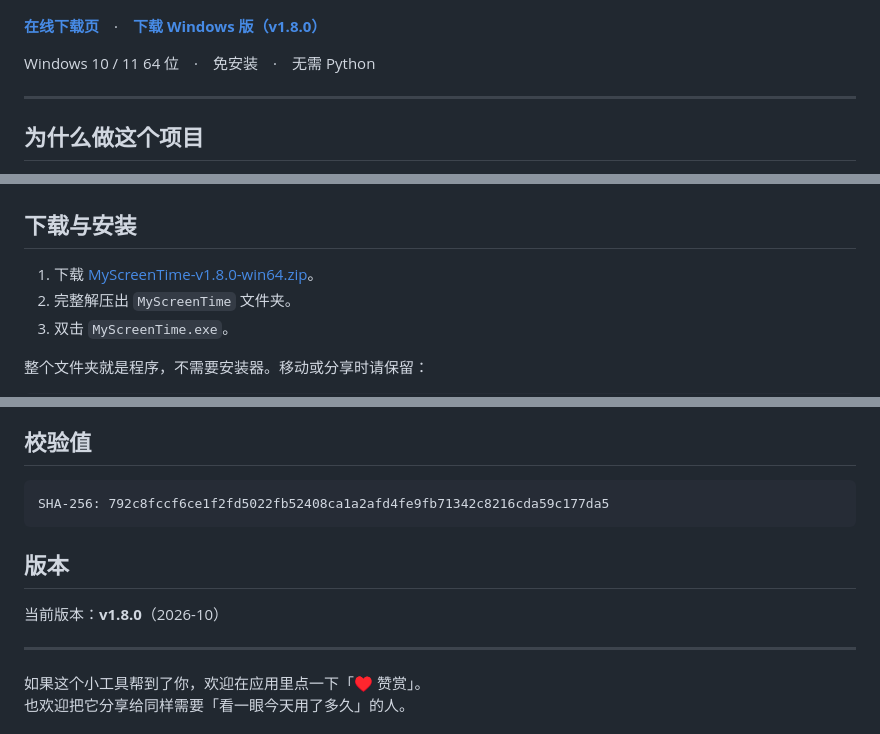
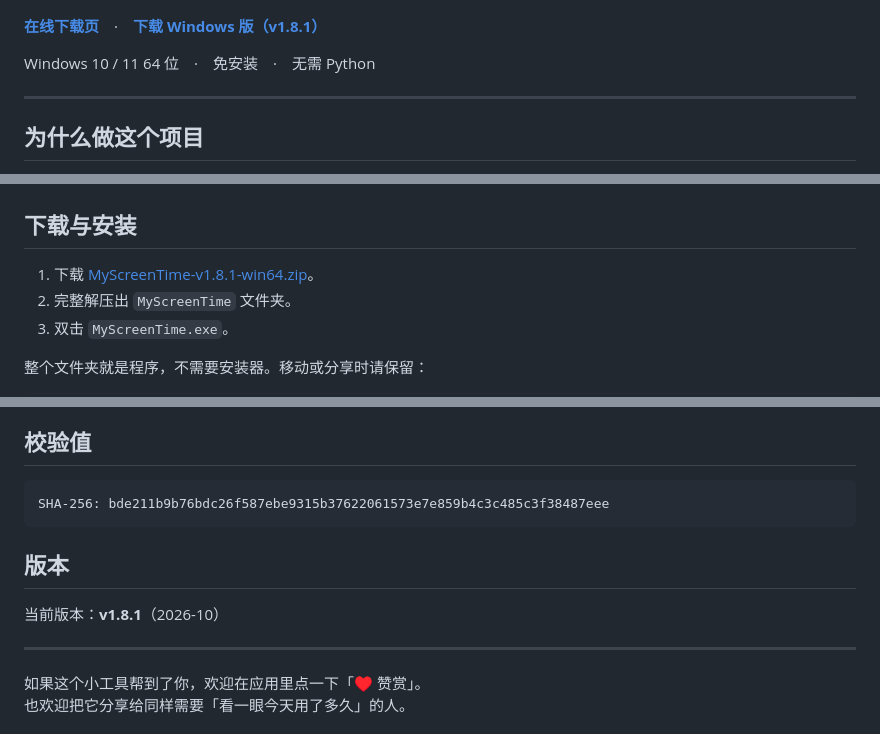
Before and after one commit to mzmxoyz/MyScreenTime, a Markdown page: README.md, 3 parts joined by grey strips. Rendered like a GitHub page.

Commit message:
Release v1.8.1

````diff
--- a/README.md
+++ b/README.md
@@ -5,7 +5,7 @@
 
 ![MyScreenTime 界面预览](preview.png)
 
-**[在线下载页](https://mzmxoyz.github.io/MyScreenTime/)**　·　**[下载 Windows 版（v1.8.0）](https://github.com/mzmxoyz/MyScreenTime/releases/latest/download/MyScreenTime-v1.8.0-win64.zip)**
+**[在线下载页](https://mzmxoyz.github.io/MyScreenTime/)**　·　**[下载 Windows 版（v1.8.1）](https://github.com/mzmxoyz/MyScreenTime/releases/latest/download/MyScreenTime-v1.8.1-win64.zip)**
 
 Windows 10 / 11 64 位　·　免安装　·　无需 Python
 
@@ -46,7 +46,7 @@ Windows 10 / 11 64 位　·　免安装　·　无需 Python
 
 ## 下载与安装
 
-1. 下载 [MyScreenTime-v1.8.0-win64.zip](https://github.com/mzmxoyz/MyScreenTime/releases/latest/download/MyScreenTime-v1.8.0-win64.zip)。
+1. 下载 [MyScreenTime-v1.8.1-win64.zip](https://github.com/mzmxoyz/MyScreenTime/releases/latest/download/MyScreenTime-v1.8.1-win64.zip)。
 2. 完整解压出 `MyScreenTime` 文件夹。
 3. 双击 `MyScreenTime.exe`。
 
@@ -95,12 +95,12 @@ EXE 没有商业代码签名证书。可以核对压缩包的 SHA-256，或自
 ## 校验值
 
 ```text
-SHA-256: 792c8fccf6ce1f2fd5022fb52408ca1a2afd4fe9fb71342c8216cda59c177da5
+SHA-256: bde211b9b76bdc26f587ebe9315b37622061573e7e859b4c3c485c3f38487eee
 ```
 
 ## 版本
 
-当前版本：**v1.8.0**（2026-10）
+当前版本：**v1.8.1**（2026-10）
 
 ---
 
````
